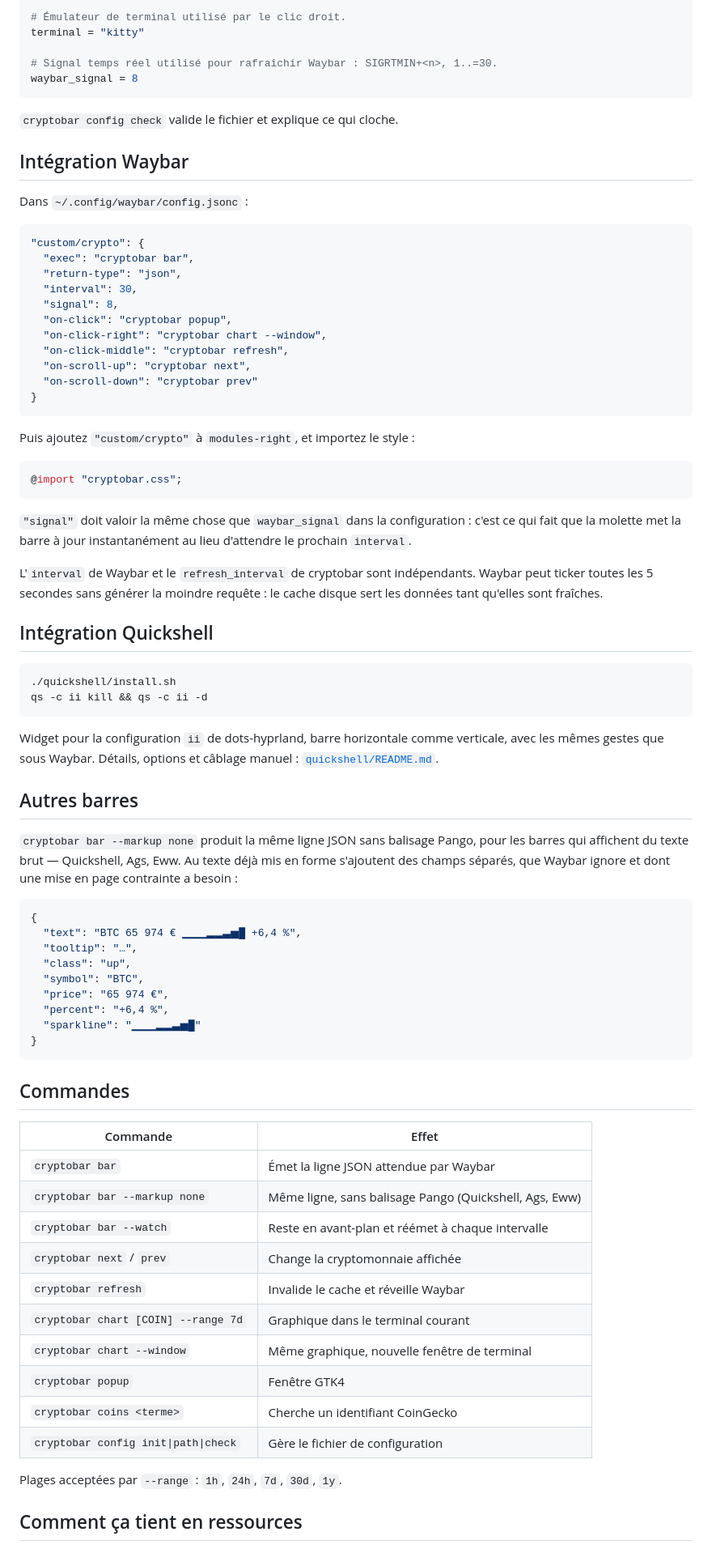
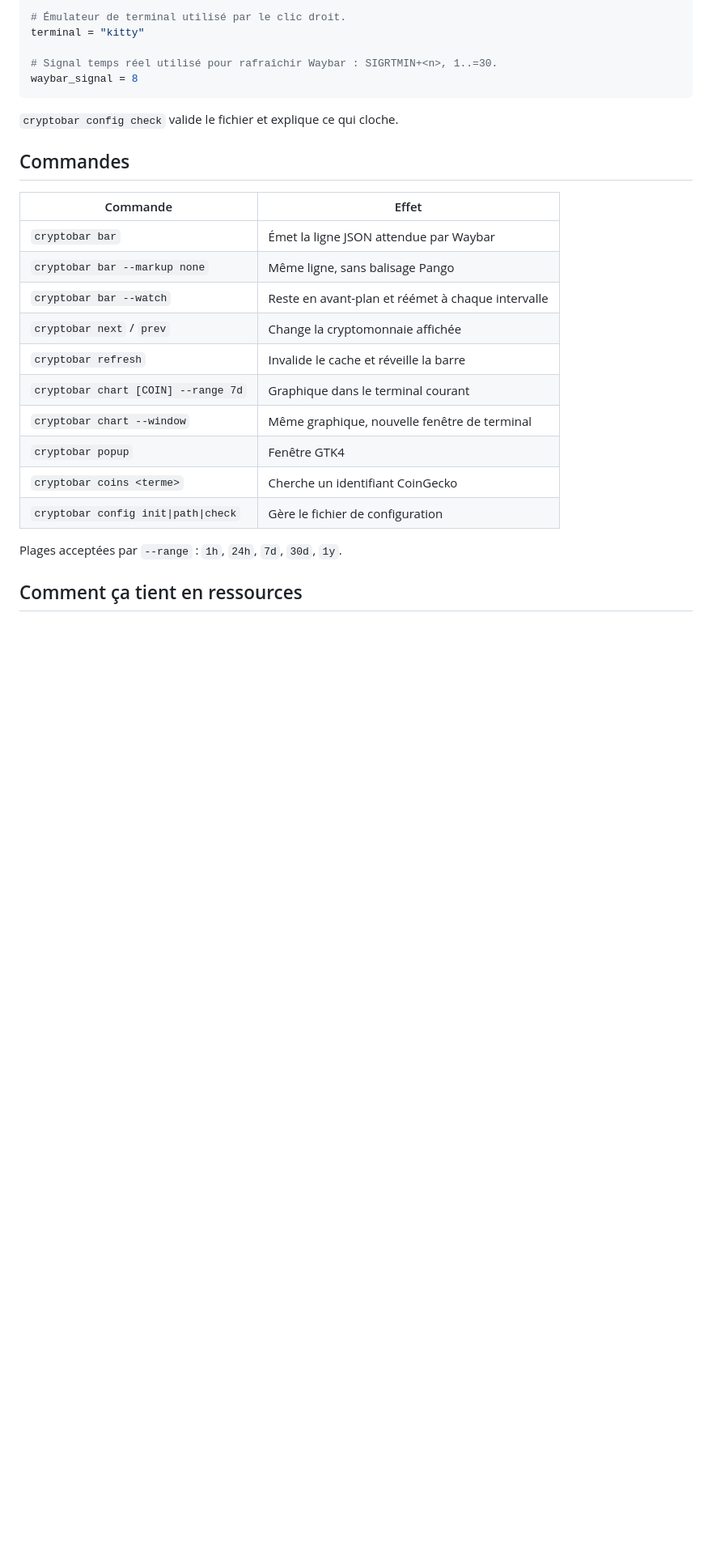
Before and after one commit to Akayashuu/cryptobar, a Markdown page: README.md, the part around one of its changes. Shown at 81% size. Rendered like a GitHub page; blank space fills up the shorter version.

````diff
--- a/README.md
+++ b/README.md
@@ -74,77 +163,15 @@ waybar_signal = 8
 
 `cryptobar config check` valide le fichier et explique ce qui cloche.
 
-## Intégration Waybar
-
-Dans `~/.config/waybar/config.jsonc` :
-
-```jsonc
-"custom/crypto": {
-  "exec": "cryptobar bar",
-  "return-type": "json",
-  "interval": 30,
-  "signal": 8,
-  "on-click": "cryptobar popup",
-  "on-click-right": "cryptobar chart --window",
-  "on-click-middle": "cryptobar refresh",
-  "on-scroll-up": "cryptobar next",
-  "on-scroll-down": "cryptobar prev"
-}
-```
-
-Puis ajoutez `"custom/crypto"` à `modules-right`, et importez le style :
-
-```css
-@import "cryptobar.css";
-```
-
-`"signal"` doit valoir la même chose que `waybar_signal` dans la configuration :
-c'est ce qui fait que la molette met la barre à jour instantanément au lieu
-d'attendre le prochain `interval`.
-
-L'`interval` de Waybar et le `refresh_interval` de cryptobar sont indépendants.
-Waybar peut ticker toutes les 5 secondes sans générer la moindre requête : le
-cache disque sert les données tant qu'elles sont fraîches.
-
-## Intégration Quickshell
-
-```bash
-./quickshell/install.sh
-qs -c ii kill && qs -c ii -d
-```
-
-Widget pour la configuration `ii` de dots-hyprland, barre horizontale comme
-verticale, avec les mêmes gestes que sous Waybar. Détails, options et câblage
-manuel : [`quickshell/README.md`](quickshell/README.md).
-
-## Autres barres
-
-`cryptobar bar --markup none` produit la même ligne JSON sans balisage Pango,
-pour les barres qui affichent du texte brut — Quickshell, Ags, Eww. Au texte
-déjà mis en forme s'ajoutent des champs séparés, que Waybar ignore et dont une
-mise en page contrainte a besoin :
-
-```json
-{
-  "text": "BTC 65 974 € ▁▁▁▂▂▃▅█ +6,4 %",
-  "tooltip": "…",
-  "class": "up",
-  "symbol": "BTC",
-  "price": "65 974 €",
-  "percent": "+6,4 %",
-  "sparkline": "▁▁▁▂▂▃▅█"
-}
-```
-
 ## Commandes
 
 | Commande | Effet |
 |---|---|
 | `cryptobar bar` | Émet la ligne JSON attendue par Waybar |
-| `cryptobar bar --markup none` | Même ligne, sans balisage Pango (Quickshell, Ags, Eww) |
+| `cryptobar bar --markup none` | Même ligne, sans balisage Pango |
 | `cryptobar bar --watch` | Reste en avant-plan et réémet à chaque intervalle |
 | `cryptobar next` / `prev` | Change la cryptomonnaie affichée |
-| `cryptobar refresh` | Invalide le cache et réveille Waybar |
+| `cryptobar refresh` | Invalide le cache et réveille la barre |
 | `cryptobar chart [COIN] --range 7d` | Graphique dans le terminal courant |
 | `cryptobar chart --window` | Même graphique, nouvelle fenêtre de terminal |
 | `cryptobar popup` | Fenêtre GTK4 |
````
Also changed, not shown: other parts of README.md (+115 -24 lines), CHANGELOG.md (+6 -0 lines), quickshell/README.md (+4 -3 lines), docs/media/bar-vertical.png (added), 8 other files.
